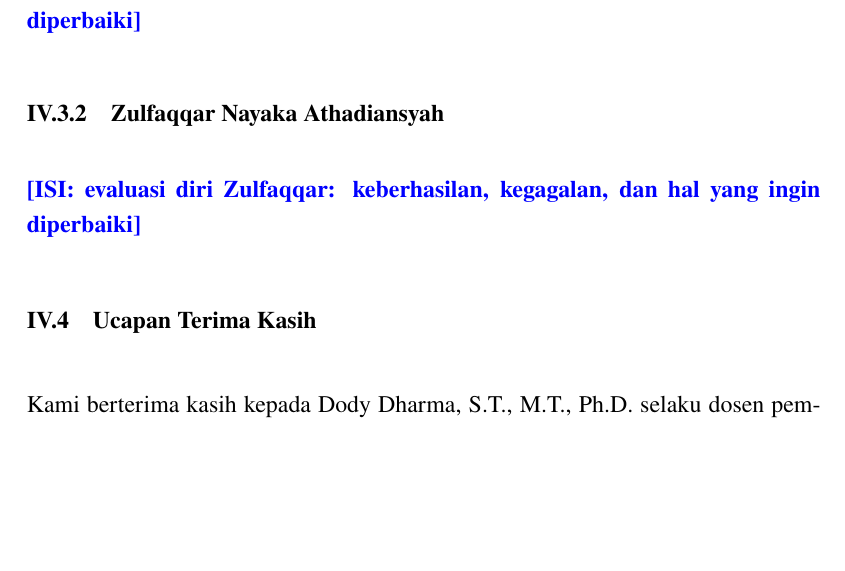
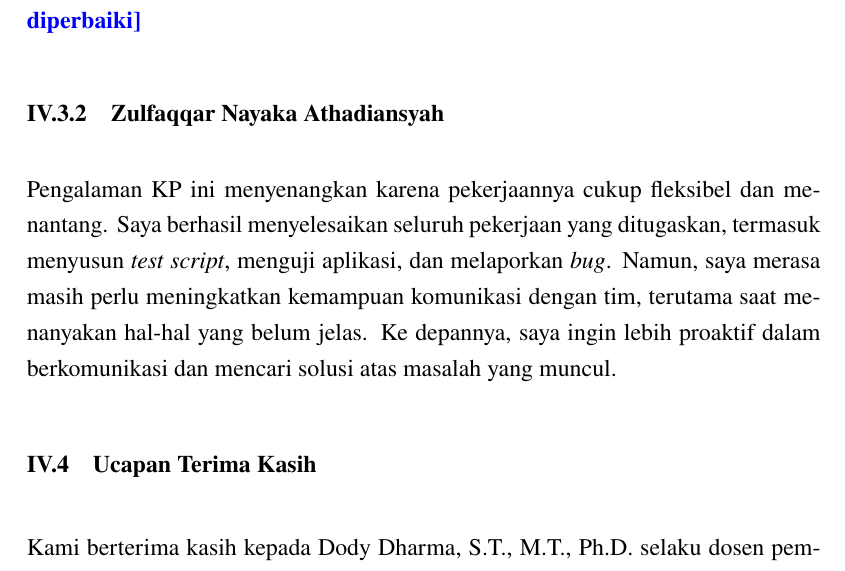
Before and after one commit to reletz/IF4090-LaporanKP, a LaTeX document (main.tex, which reads chapters/BabIV_Rangkuman.tex): part of page 30 of 39, cut so that both start at the same text, the shorter picture padded with empty space. Compiled offline with pdfLaTeX.

Commit message:
chore: add eval

```diff
--- a/chapters/BabIV_Rangkuman.tex
+++ b/chapters/BabIV_Rangkuman.tex
@@ -17,7 +17,7 @@ Hasil pekerjaan kami berupa \textit{test script}, \textit{bug report}, dan lapor
 \ISI{evaluasi diri Naufarrel: keberhasilan, kegagalan, dan hal yang ingin diperbaiki}
 
 \subsection{Zulfaqqar Nayaka Athadiansyah}
-\ISI{evaluasi diri Zulfaqqar: keberhasilan, kegagalan, dan hal yang ingin diperbaiki}
+Pengalaman KP ini menyenangkan karena pekerjaannya cukup fleksibel dan menantang. Saya berhasil menyelesaikan seluruh pekerjaan yang ditugaskan, termasuk menyusun \textit{test script}, menguji aplikasi, dan melaporkan \textit{bug}. Namun, saya merasa masih perlu meningkatkan kemampuan komunikasi dengan tim, terutama saat menanyakan hal-hal yang belum jelas. Ke depannya, saya ingin lebih proaktif dalam berkomunikasi dan mencari solusi atas masalah yang muncul.
 
 \section{Ucapan Terima Kasih}
 Kami berterima kasih kepada Dody Dharma, S.T., M.T., Ph.D. selaku dosen pembimbing, Ibu Alyssa Christella selaku \textit{Project Manager} sekaligus \textit{mentor} di PT Radya Anugrah Digital, Bapak Hari Bagus Firdaus selaku Direktur, serta seluruh tim proyek Komatsu ESS, atas bimbingan dan bantuannya selama KP.
```
